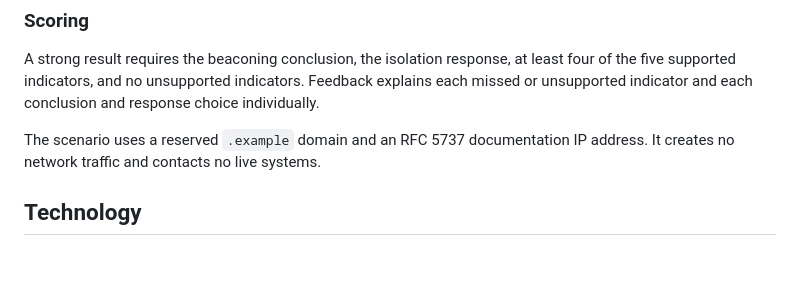
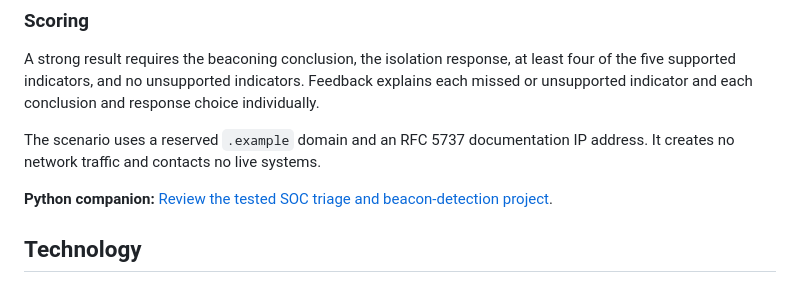
Before and after one commit to AyalewG8/cybersecurity-portfolio, a Markdown page: projects/hands-on-cybersecurity-labs/README.md, the part around the change. Rendered like a GitHub page; blank space fills up the shorter version.

Commit message:
Connect network simulation to Python SOC lab

```diff
--- a/projects/hands-on-cybersecurity-labs/README.md
+++ b/projects/hands-on-cybersecurity-labs/README.md
@@ -148,6 +148,8 @@ A strong result requires the beaconing conclusion, the isolation response, at le
 
 The scenario uses a reserved `.example` domain and an RFC 5737 documentation IP address. It creates no network traffic and contacts no live systems.
 
+**Python companion:** [Review the tested SOC triage and beacon-detection project](../python-soc-alert-triage/README.md).
+
 ## Technology
 
 - Semantic HTML
```
